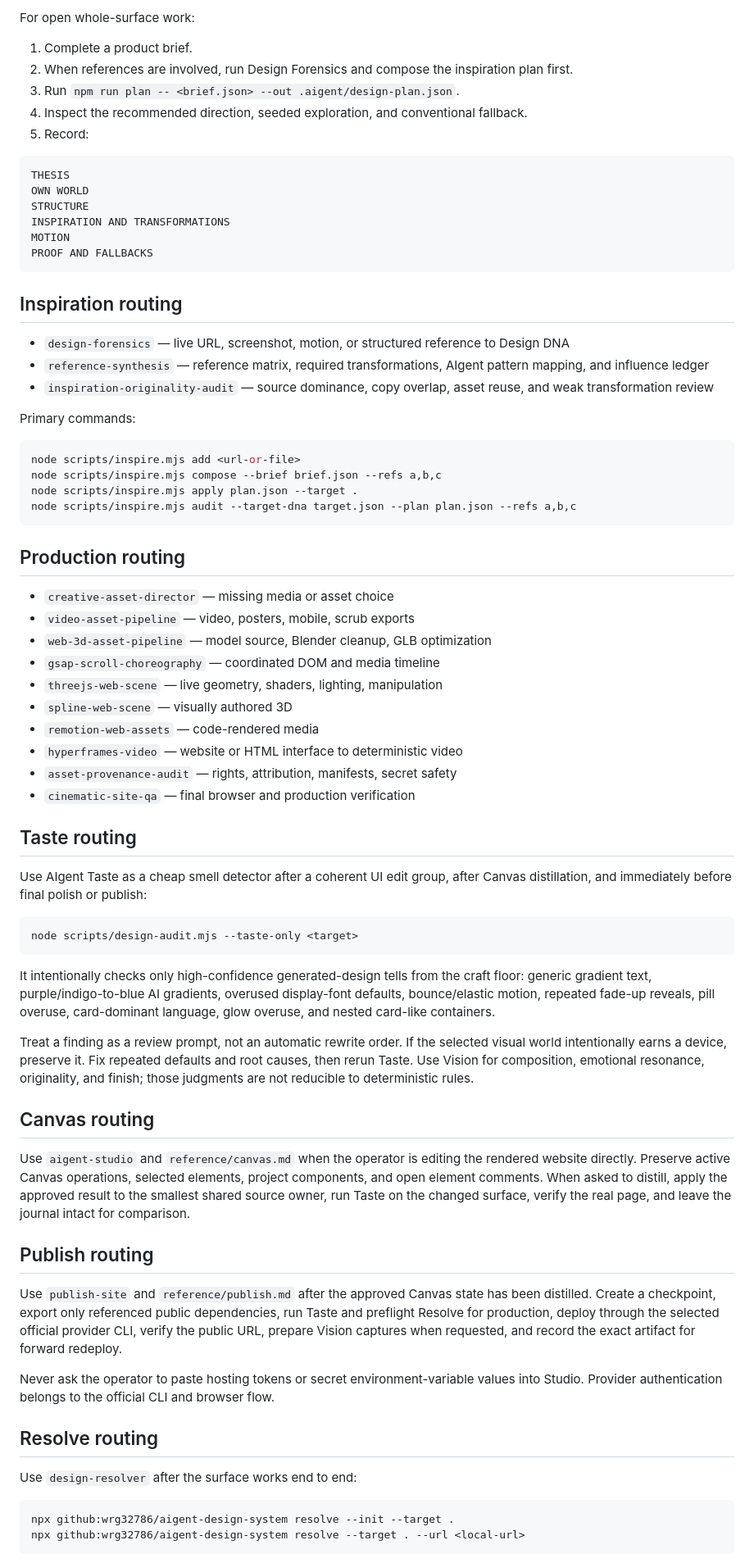
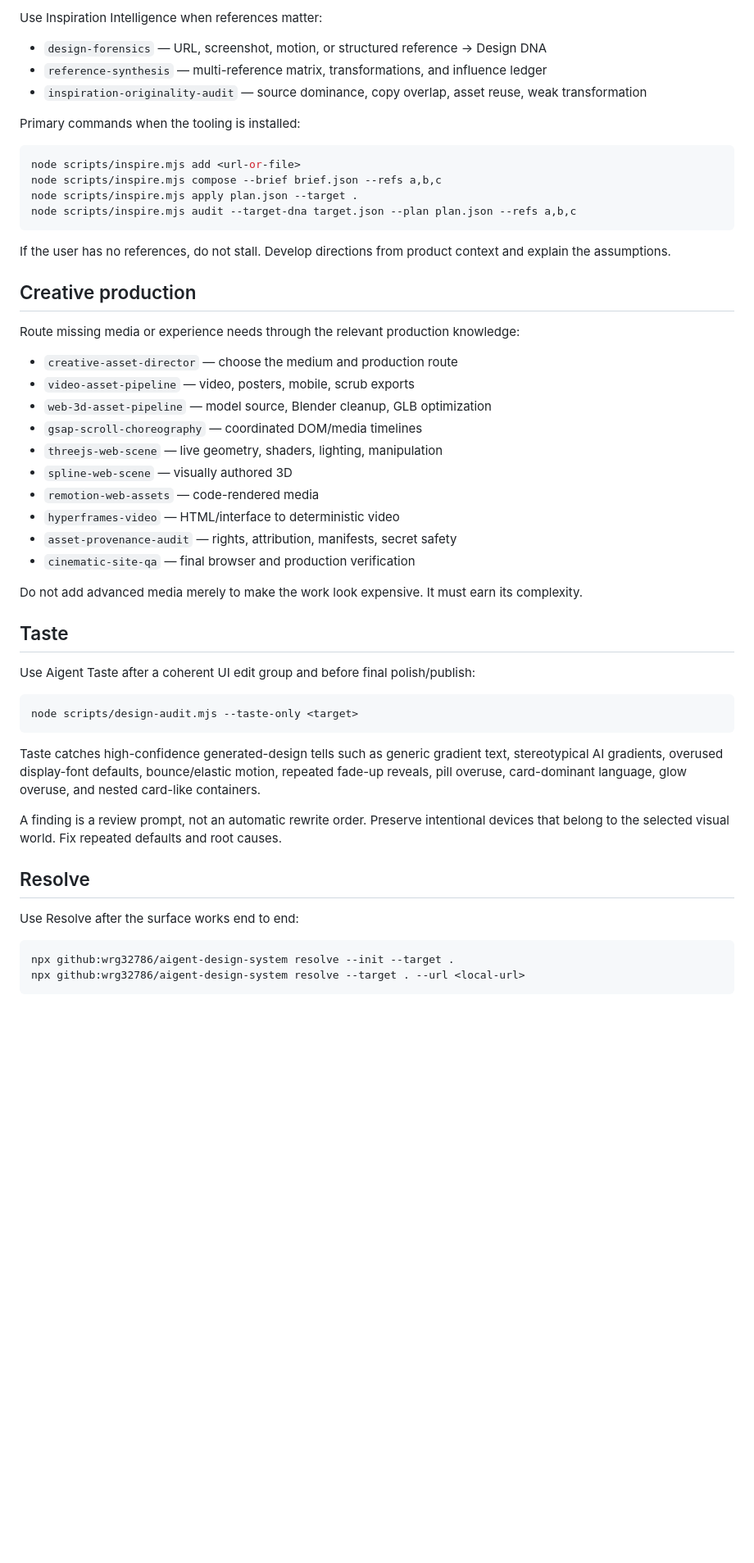
Before and after one commit to wrg32786/aigent-design-system, a Markdown page: skills/aigent-design/SKILL.md, the part around one of its changes. Shown at 82% size. Rendered like a GitHub page; blank space fills up the shorter version.

````diff
--- a/skills/aigent-design/SKILL.md
+++ b/skills/aigent-design/SKILL.md
@@ -75,28 +122,11 @@ Do not load every reference into context.
 
-For open whole-surface work:
+Use Inspiration Intelligence when references matter:
 
-1. Complete a product brief.
-2. When references are involved, run Design Forensics and compose the inspiration plan first.
-3. Run `npm run plan -- <brief.json> --out .aigent/design-plan.json`.
-4. Inspect the recommended direction, seeded exploration, and conventional fallback.
-5. Record:
+- `design-forensics` — URL, screenshot, motion, or structured reference → Design DNA
+- `reference-synthesis` — multi-reference matrix, transformations, and influence ledger
+- `inspiration-originality-audit` — source dominance, copy overlap, asset reuse, weak transformation
 
-```text
-THESIS
-OWN WORLD
-STRUCTURE
-INSPIRATION AND TRANSFORMATIONS
-MOTION
-PROOF AND FALLBACKS
-```
-
-## Inspiration routing
-
-- `design-forensics` — live URL, screenshot, motion, or structured reference to Design DNA
-- `reference-synthesis` — reference matrix, required transformations, AIgent pattern mapping, and influence ledger
-- `inspiration-originality-audit` — source dominance, copy overlap, asset reuse, and weak transformation review
-
-Primary commands:
+Primary commands when the tooling is installed:
 
 ```bash
 node scripts/inspire.mjs add <url-or-file>
@@ -105,44 +135,40 @@ node scripts/inspire.mjs apply plan.json --target .
 node scripts/inspire.mjs audit --target-dna target.json --plan plan.json --refs a,b,c
 ```
 
-## Production routing
+If the user has no references, do not stall. Develop directions from product context and explain the assumptions.
 
-- `creative-asset-director` — missing media or asset choice
+## Creative production
+
+Route missing media or experience needs through the relevant production knowledge:
+
+- `creative-asset-director` — choose the medium and production route
 - `video-asset-pipeline` — video, posters, mobile, scrub exports
 - `web-3d-asset-pipeline` — model source, Blender cleanup, GLB optimization
-- `gsap-scroll-choreography` — coordinated DOM and media timeline
+- `gsap-scroll-choreography` — coordinated DOM/media timelines
 - `threejs-web-scene` — live geometry, shaders, lighting, manipulation
 - `spline-web-scene` — visually authored 3D
 - `remotion-web-assets` — code-rendered media
-- `hyperframes-video` — website or HTML interface to deterministic video
+- `hyperframes-video` — HTML/interface to deterministic video
 - `asset-provenance-audit` — rights, attribution, manifests, secret safety
 - `cinematic-site-qa` — final browser and production verification
 
-## Taste routing
+Do not add advanced media merely to make the work look expensive. It must earn its complexity.
 
-Use AIgent Taste as a cheap smell detector after a coherent UI edit group, after Canvas distillation, and immediately before final polish or publish:
+## Taste
+
+Use Aigent Taste after a coherent UI edit group and before final polish/publish:
 
 ```bash
 node scripts/design-audit.mjs --taste-only <target>
 ```
 
-It intentionally checks only high-confidence generated-design tells from the craft floor: generic gradient text, purple/indigo-to-blue AI gradients, overused display-font defaults, bounce/elastic motion, repeated fade-up reveals, pill overuse, card-dominant language, glow overuse, and nested card-like containers.
+Taste catches high-confidence generated-design tells such as generic gradient text, stereotypical AI gradients, overused display-font defaults, bounce/elastic motion, repeated fade-up reveals, pill overuse, card-dominant language, glow overuse, and nested card-like containers.
 
-Treat a finding as a review prompt, not an automatic rewrite order. If the selected visual world intentionally earns a device, preserve it. Fix repeated defaults and root causes, then rerun Taste. Use Vision for composition, emotional resonance, originality, and finish; those judgments are not reducible to deterministic rules.
+A finding is a review prompt, not an automatic rewrite order. Preserve intentional devices that belong to the selected visual world. Fix repeated defaults and root causes.
 
-## Canvas routing
+## Resolve
 
-Use `aigent-studio` and `reference/canvas.md` when the operator is editing the rendered website directly. Preserve active Canvas operations, selected elements, project components, and open element comments. When asked to distill, apply the approved result to the smallest shared source owner, run Taste on the changed surface, verify the real page, and leave the journal intact for comparison.
-
-## Publish routing
-
-Use `publish-site` and `reference/publish.md` after the approved Canvas state has been distilled. Create a checkpoint, export only referenced public dependencies, run Taste and preflight Resolve for production, deploy through the selected official provider CLI, verify the public URL, prepare Vision captures when requested, and record the exact artifact for forward redeploy.
-
-Never ask the operator to paste hosting tokens or secret environment-variable values into Studio. Provider authentication belongs to the official CLI and browser flow.
-
-## Resolve routing
-
-Use `design-resolver` after the surface works end to end:
+Use Resolve after the surface works end to end:
 
 ```bash
 npx github:wrg32786/aigent-design-system resolve --init --target .
````
Also changed, not shown: other parts of skills/aigent-design/SKILL.md (+124 -58 lines).
